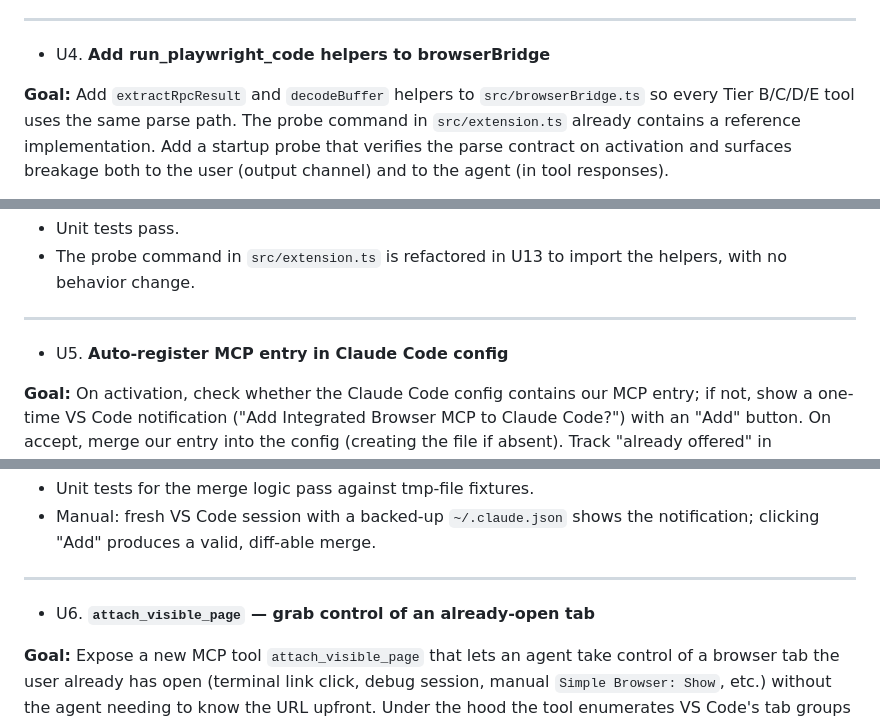
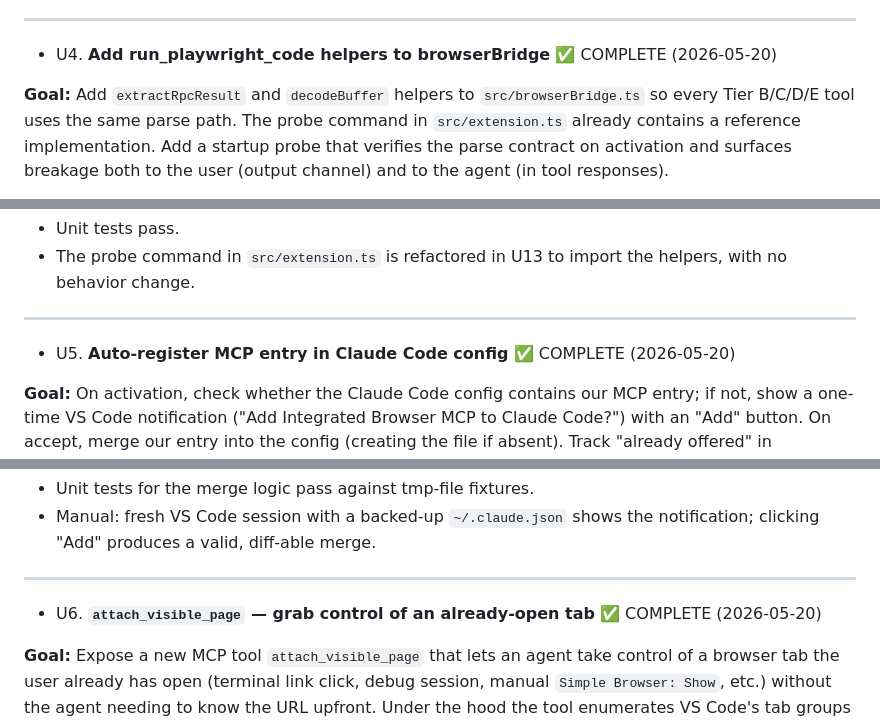
Before and after one commit to Nagell/vscode-integrated-browser-mcp, a Markdown page: docs/plans/2026-05-18-001-feat-tools-expansion-and-refactor-plan.md, 3 parts joined by grey strips. Rendered like a GitHub page.

```diff
--- a/docs/plans/2026-05-18-001-feat-tools-expansion-and-refactor-plan.md
+++ b/docs/plans/2026-05-18-001-feat-tools-expansion-and-refactor-plan.md
@@ -624,7 +624,7 @@ DEVELOPMENT.md section regardless of outcome.
 
 ---
 
-- U4. **Add run_playwright_code helpers to browserBridge**
+- U4. **Add run_playwright_code helpers to browserBridge** ✅ COMPLETE (2026-05-20)
 
 **Goal:** Add `extractRpcResult` and `decodeBuffer` helpers to `src/browserBridge.ts`
 so every Tier B/C/D/E tool uses the same parse path. The probe command in
@@ -724,7 +724,7 @@ both to the user (output channel) and to the agent (in tool responses).
 
 ---
 
-- U5. **Auto-register MCP entry in Claude Code config**
+- U5. **Auto-register MCP entry in Claude Code config** ✅ COMPLETE (2026-05-20)
 
 **Goal:** On activation, check whether the Claude Code config contains our MCP entry;
 if not, show a one-time VS Code notification ("Add Integrated Browser MCP to Claude
@@ -823,7 +823,7 @@ the file if absent). Track "already offered" in `extensionContext.globalState`.
 
 ---
 
-- U6. **`attach_visible_page` — grab control of an already-open tab**
+- U6. **`attach_visible_page` — grab control of an already-open tab** ✅ COMPLETE (2026-05-20)
 
 **Goal:** Expose a new MCP tool `attach_visible_page` that lets an agent take
 control of a browser tab the user already has open (terminal link click, debug
```
Also changed, not shown: other parts of docs/plans/2026-05-18-001-feat-tools-expansion-and-refactor-plan.md (+10 -10 lines).
